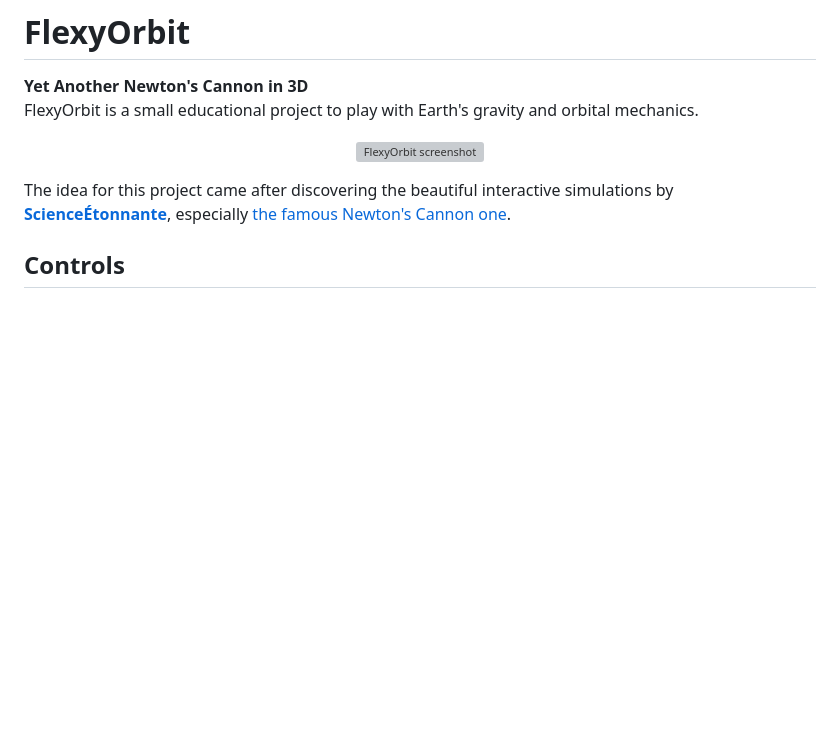
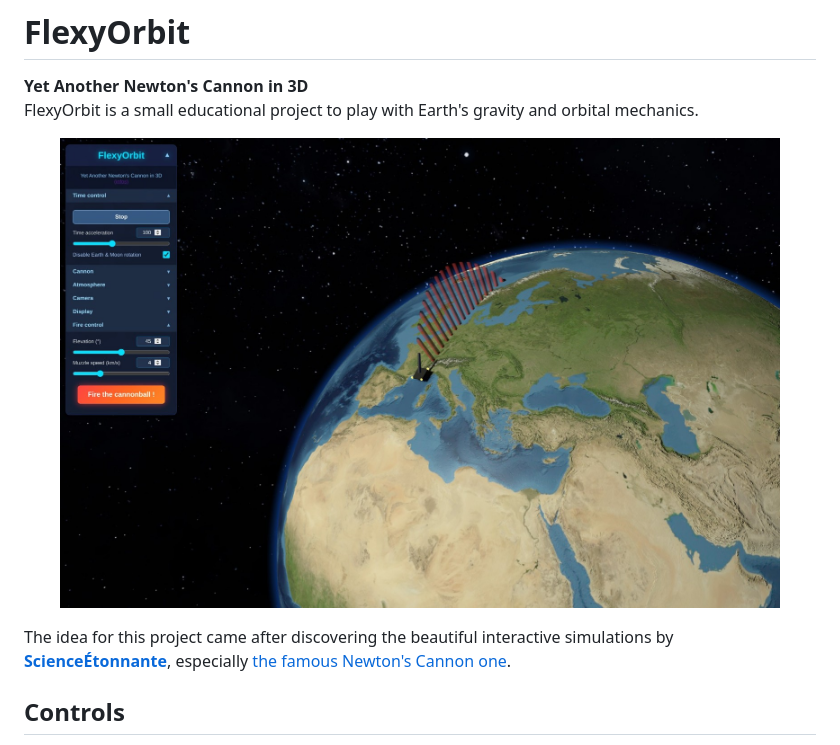
Before and after one commit to vince-from-nice/flexyorbit, a Markdown page: README.md, the part around the change. Rendered like a GitHub page; blank space fills up the shorter version; grey boxes are pictures that could not be loaded.

Commit message:
Fix screenshot in README

```diff
--- a/README.md
+++ b/README.md
@@ -4,7 +4,7 @@
 FlexyOrbit is a small educational project to play with Earth's gravity and orbital mechanics.
 
 <p align="center">
-  <img src="assets/screenshots/202260105.jpg" alt="FlexyOrbit screenshot" width="720"/>
+  <img src="assets/screenshots/20260105.jpg" alt="FlexyOrbit screenshot" width="720"/>
 </p>
 
 The idea for this project came after discovering the beautiful interactive simulations by **[ScienceÉtonnante](https://www.youtube.com/@ScienceEtonnante)**, especially [the famous Newton's Cannon one](https://explorables.scienceetonnante.com/newton-cannon/).
```
